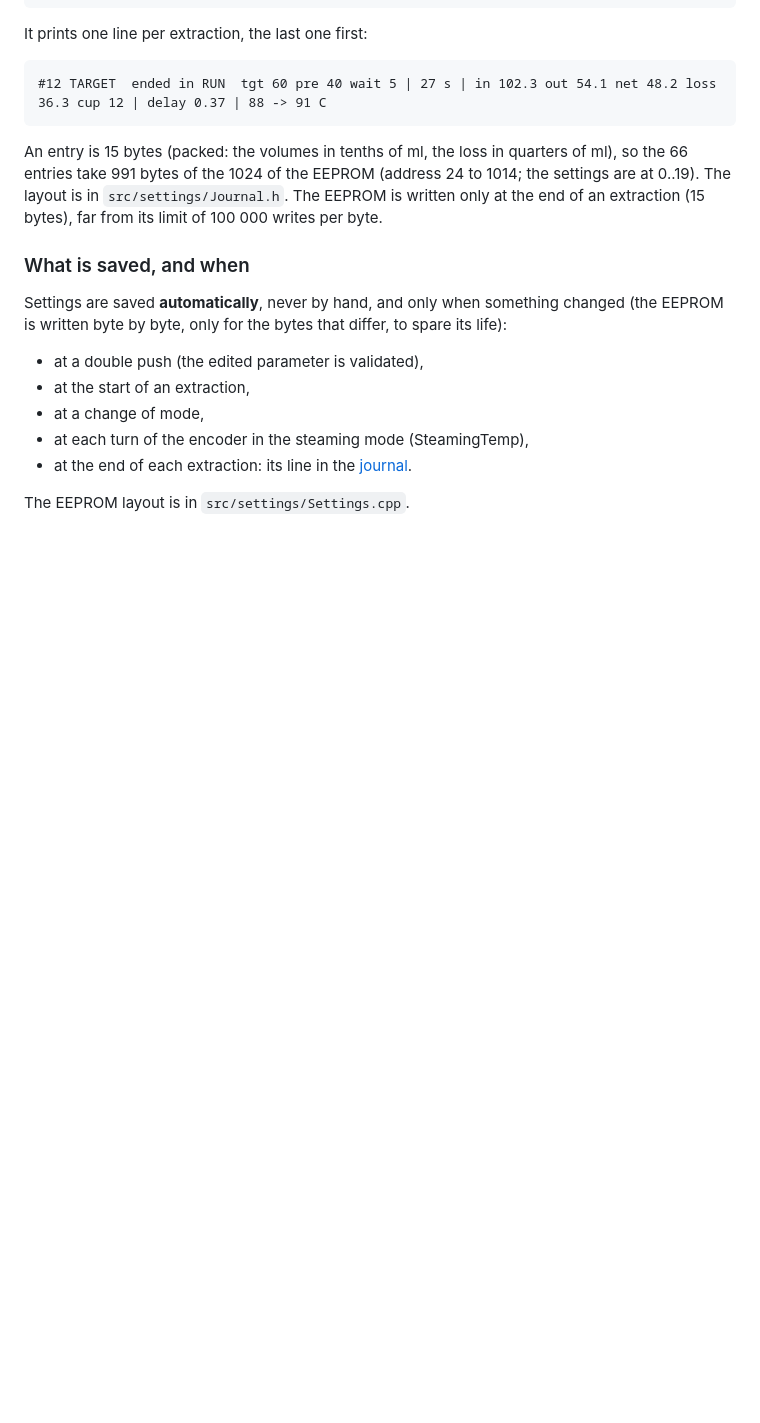
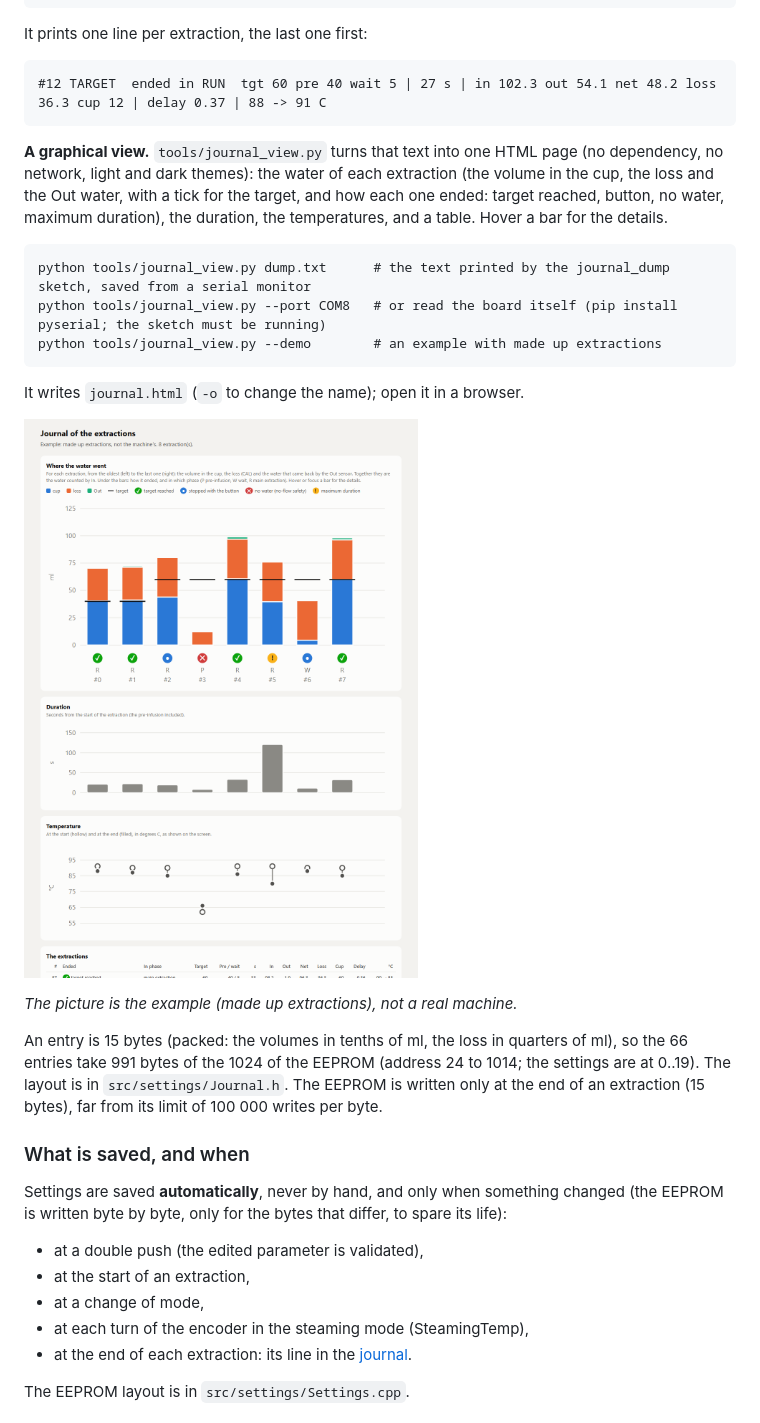
Before and after one commit to vivien22/coffee_screen, a Markdown page: docs/DOCUMENTATION.md, the part around the change. Drawn GitHub-style; pictures changed too: docs/images/journal-view-example.png (added); blank space fills up the shorter version.

````diff
--- a/docs/DOCUMENTATION.md
+++ b/docs/DOCUMENTATION.md
@@ -224,6 +224,22 @@ It prints one line per extraction, the last one first:
 ```
 #12 TARGET  ended in RUN  tgt 60 pre 40 wait 5 | 27 s | in 102.3 out 54.1 net 48.2 loss 36.3 cup 12 | delay 0.37 | 88 -> 91 C
 ```
+
+**A graphical view.** `tools/journal_view.py` turns that text into one HTML page (no dependency, no network, light and dark themes): the water
+of each extraction (the volume in the cup, the loss and the Out water, with a tick for the target, and how each one ended: target reached,
+button, no water, maximum duration), the duration, the temperatures, and a table. Hover a bar for the details.
+
+```
+python tools/journal_view.py dump.txt      # the text printed by the journal_dump sketch, saved from a serial monitor
+python tools/journal_view.py --port COM8   # or read the board itself (pip install pyserial; the sketch must be running)
+python tools/journal_view.py --demo        # an example with made up extractions
+```
+
+It writes `journal.html` (`-o` to change the name); open it in a browser.
+
+![journal view](images/journal-view-example.png)
+
+*The picture is the example (made up extractions), not a real machine.*
 
 An entry is 15 bytes (packed: the volumes in tenths of ml, the loss in quarters of ml), so the 66 entries take 991 bytes of the 1024 of the
 EEPROM (address 24 to 1014; the settings are at 0..19). The layout is in `src/settings/Journal.h`. The EEPROM is written only at the
````
Also changed, not shown: CLAUDE.md (+3 -0 lines), README.md (+1 -1 lines), 1 other file.
